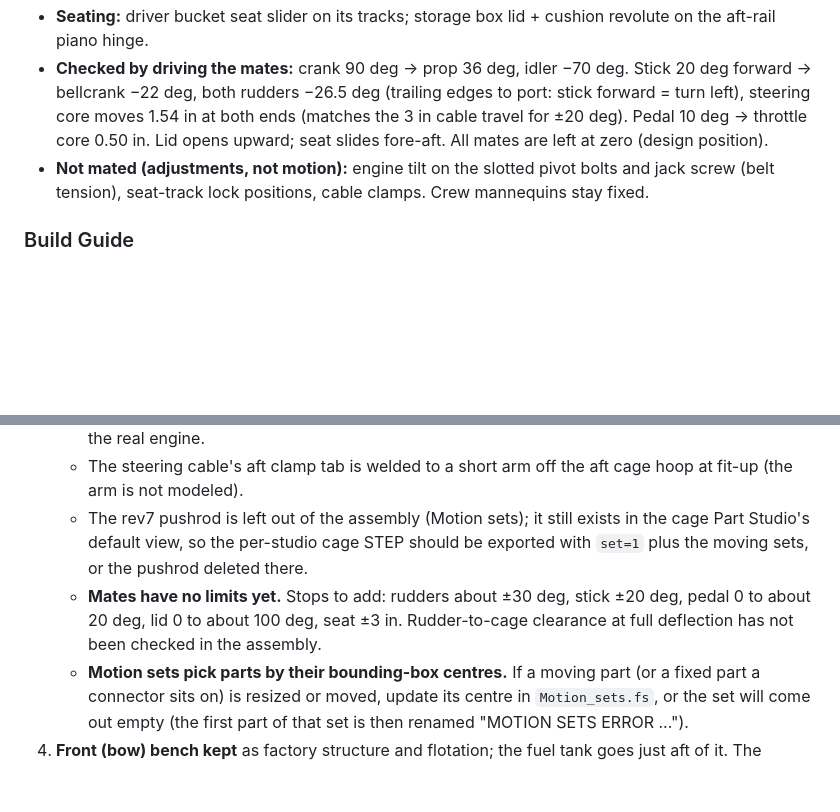
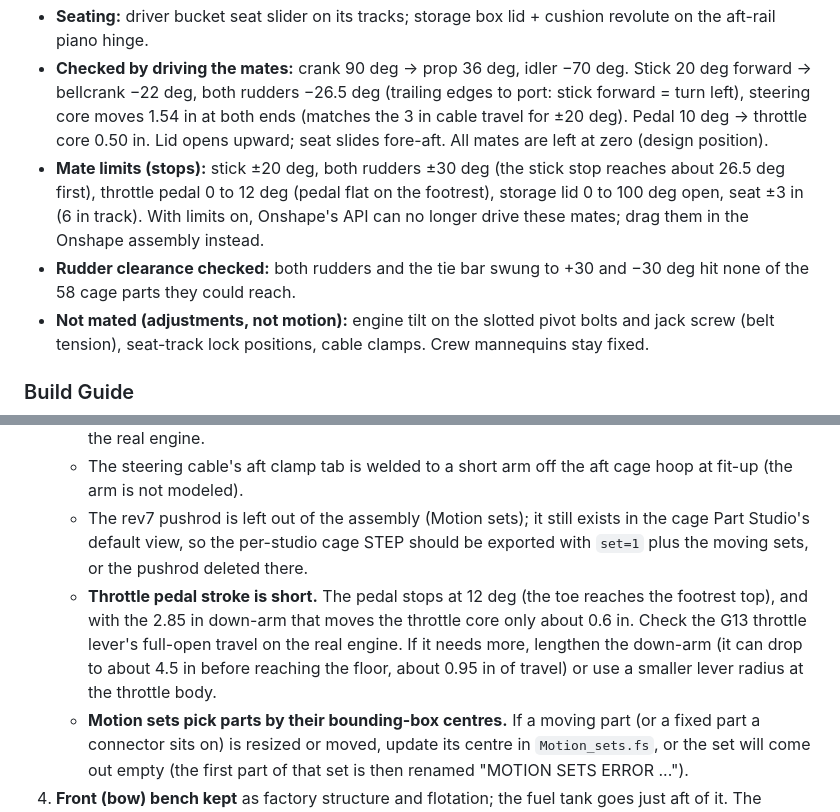
Before and after one commit to acappon/DIY-MiniAirboat, a Markdown page: rev8_JonAirBoat/reports/Release_Notes_v1.0.0.3.md, 2 parts joined by grey strips. Rendered like a GitHub page; blank space fills up the shorter version.

Commit message:
Add mate travel limits; rudder clearance checked at +/-30 deg
Stick +/-20 deg, rudders +/-30 deg, pedal 0-12 deg, storage lid 0-100 deg,
seat +/-3 in. Both rudders and the tie bar clear the cage at full
deflection. Release notes flag the short throttle-pedal stroke.

Co-Authored-By: Claude Opus 5.5 <noreply@anthropic.com>

```diff
--- a/rev8_JonAirBoat/reports/Release_Notes_v1.0.0.3.md
+++ b/rev8_JonAirBoat/reports/Release_Notes_v1.0.0.3.md
@@ -74,6 +74,8 @@ This release moves the design from the Lowe 1448 reference hull to a **1652-clas
 - **Throttle:** pedal revolute on its shaft; the pedal-end core rod slides 2.85 in per radian of pedal; the engine-end core rod moves out by the same amount.
 - **Seating:** driver bucket seat slider on its tracks; storage box lid + cushion revolute on the aft-rail piano hinge.
 - **Checked by driving the mates:** crank 90 deg → prop 36 deg, idler −70 deg. Stick 20 deg forward → bellcrank −22 deg, both rudders −26.5 deg (trailing edges to port: stick forward = turn left), steering core moves 1.54 in at both ends (matches the 3 in cable travel for ±20 deg). Pedal 10 deg → throttle core 0.50 in. Lid opens upward; seat slides fore-aft. All mates are left at zero (design position).
+- **Mate limits (stops):** stick ±20 deg, both rudders ±30 deg (the stick stop reaches about 26.5 deg first), throttle pedal 0 to 12 deg (pedal flat on the footrest), storage lid 0 to 100 deg open, seat ±3 in (6 in track). With limits on, Onshape's API can no longer drive these mates; drag them in the Onshape assembly instead.
+- **Rudder clearance checked:** both rudders and the tie bar swung to +30 and −30 deg hit none of the 58 cage parts they could reach.
 - **Not mated (adjustments, not motion):** engine tilt on the slotted pivot bolts and jack screw (belt tension), seat-track lock positions, cable clamps. Crew mannequins stay fixed.
 
 ### Build Guide
@@ -104,7 +106,7 @@ This release moves the design from the Lowe 1448 reference hull to a **1652-clas
    - **Throttle body position** on the G13 is a placeholder in the CAD; set the engine-end bracket on the real engine.
    - The steering cable's aft clamp tab is welded to a short arm off the aft cage hoop at fit-up (the arm is not modeled).
    - The rev7 pushrod is left out of the assembly (Motion sets); it still exists in the cage Part Studio's default view, so the per-studio cage STEP should be exported with `set=1` plus the moving sets, or the pushrod deleted there.
-   - **Mates have no limits yet.** Stops to add: rudders about ±30 deg, stick ±20 deg, pedal 0 to about 20 deg, lid 0 to about 100 deg, seat ±3 in. Rudder-to-cage clearance at full deflection has not been checked in the assembly.
+   - **Throttle pedal stroke is short.** The pedal stops at 12 deg (the toe reaches the footrest top), and with the 2.85 in down-arm that moves the throttle core only about 0.6 in. Check the G13 throttle lever's full-open travel on the real engine. If it needs more, lengthen the down-arm (it can drop to about 4.5 in before reaching the floor, about 0.95 in of travel) or use a smaller lever radius at the throttle body.
    - **Motion sets pick parts by their bounding-box centres.** If a moving part (or a fixed part a connector sits on) is resized or moved, update its centre in `Motion_sets.fs`, or the set will come out empty (the first part of that set is then renamed "MOTION SETS ERROR ...").
 4. **Front (bow) bench kept** as factory structure and flotation; the fuel tank goes just aft of it. The driver's feet now rest on the footrest; the passenger's feet hang about 1 in above the floor (high box seat).
 5. **Weights are partly estimates.** The A-frame, connection parts, seating and console have CAD weights; the rest are estimates. A full CAD weigh-in should replace the estimates before release.
```
